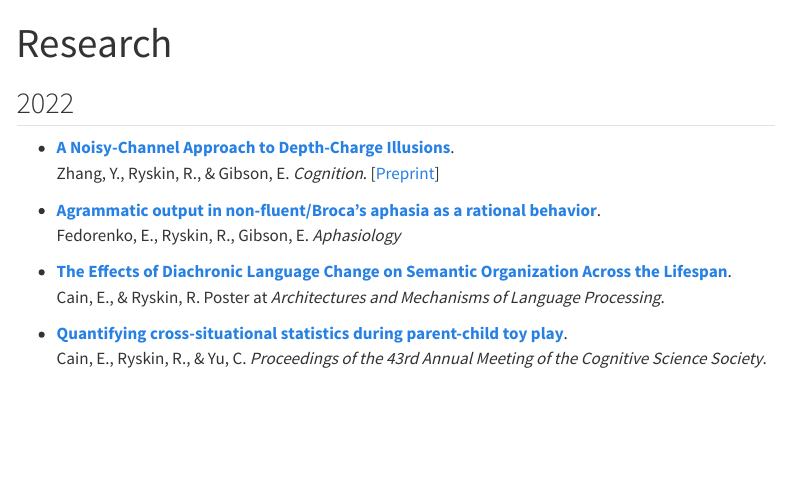
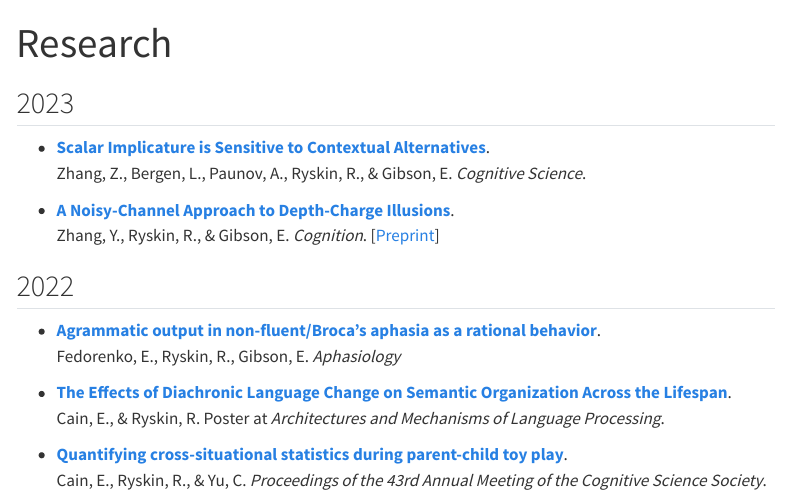
Before and after one commit to linclab0/linclab0.github.io, a Quarto document (research.qmd): the page in a window 1100 px wide, from its top. Rendered offline with R 4.5, knitr and Pandoc in place of Quarto, with nearby package versions; menus at the side of the page are left out.

Commit message:
added zheng paper

```diff
--- a/research.qmd
+++ b/research.qmd
@@ -3,12 +3,16 @@ title: "Research"
 bibliography: pubs.bib
 ---
 
+## 2023
 
+- [**Scalar Implicature is Sensitive to Contextual Alternatives**](https://doi.org/10.1111/cogs.13238). <br/>
+Zhang, Z., Bergen, L., Paunov, A., Ryskin, R., & Gibson, E. _Cognitive Science_.
+
+- [**A Noisy-Channel Approach to Depth-Charge Illusions**](https://doi.org/10.1016/j.cognition.2022.105346). <br/>
+Zhang, Y., Ryskin, R., & Gibson, E. _Cognition_. [[Preprint](https://ssrn.com/abstract=4130042)]
 
 ## 2022
 
-- [**A Noisy-Channel Approach to Depth-Charge Illusions**](https://doi.org/10.1016/j.cognition.2022.105346). <br/>
-Zhang, Y., Ryskin, R., & Gibson, E. _Cognition_. [[Preprint](https://ssrn.com/abstract=4130042)]
 
 - [**Agrammatic output in non-fluent/Broca’s aphasia as a rational behavior**](https://doi.org/10.1080/02687038.2022.2143233). <br /> Fedorenko, E., Ryskin, R., Gibson, E. _Aphasiology_
 
```
Also changed, not shown: docs/search.json, 4 other files.
